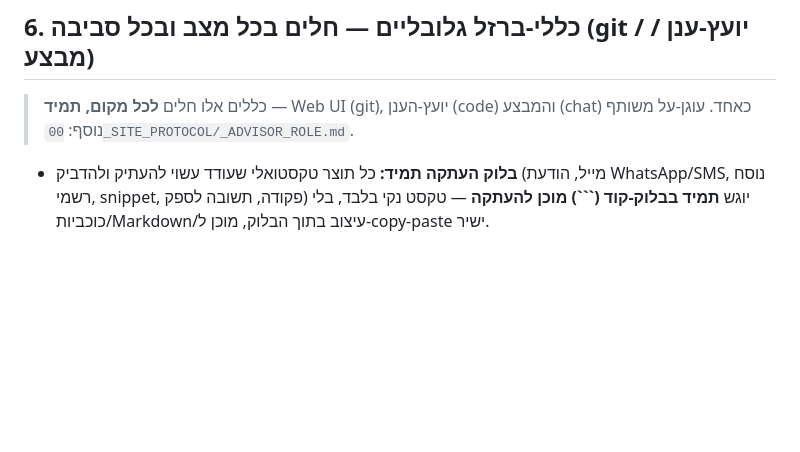
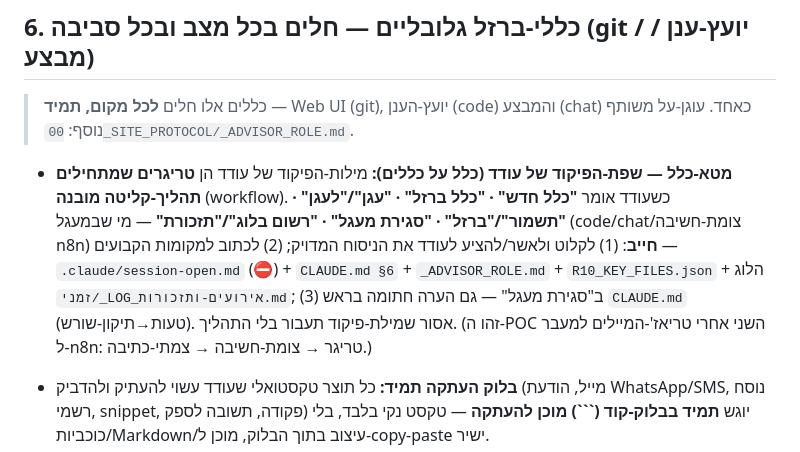
Before and after one commit to odedkd/odedkd, a Markdown page: CLAUDE.md, the part around the change. Rendered like a GitHub page; blank space fills up the shorter version.

````diff
--- a/CLAUDE.md
+++ b/CLAUDE.md
@@ -65,6 +65,8 @@
 
 > כללים אלו חלים **לכל מקום, תמיד** — Web UI (git), יועץ‑הענן (code) והמבצע (chat) כאחד. עוגן‑על משותף נוסף: `00_SITE_PROTOCOL/_ADVISOR_ROLE.md`.
 
+- **מטא‑כלל — שפת‑הפיקוד של עודד (כלל על כללים):** מילות‑הפיקוד של עודד הן **טריגרים שמתחילים תהליך‑קליטה מובנה** (workflow). כשעודד אומר **"כלל חדש" · "כלל ברזל" · "עגן"/"לעגן" · "תשמור"/"ברזל" · "סגירת מעגל" · "רשום בלוג"/"תזכורת"** — מי שבמעגל (code/chat/צומת‑חשיבה n8n) **חייב**: (1) לקלוט ולאשר/להציע לעודד את הניסוח המדויק; (2) לכתוב למקומות הקבועים — `.claude/session-open.md` (⛔) + `CLAUDE.md §6` + `_ADVISOR_ROLE.md` + `R10_KEY_FILES.json` + הלוג `זמני/_LOG_אירועים-ותזכורות.md`; (3) ב"סגירת מעגל" — גם הערה חתומה בראש `CLAUDE.md` (טעות→תיקון‑שורש). אסור שמילת‑פיקוד תעבור בלי התהליך. (זהו ה‑POC השני אחרי טריאז'‑המיילים למעבר ל‑n8n: טריגר → צומת‑חשיבה → צמתי‑כתיבה.)
+
 - **בלוק העתקה תמיד:** כל תוצר טקסטואלי שעודד עשוי להעתיק ולהדביק (מייל, הודעת WhatsApp/SMS, נוסח רשמי, snippet, פקודה, תשובה לספק) יוגש **תמיד בבלוק‑קוד (```) מוכן להעתקה** — טקסט נקי בלבד, בלי כוכביות/Markdown/עיצוב בתוך הבלוק, מוכן ל‑copy‑paste ישיר.
 - **חתימת מייל ופורמט טיוטה:** מקור‑האמת הוא `00_SITE_PROTOCOL/R10_EMAIL_SIGNATURE.md` — חתימה: `עודד קדושים | חשמלאי אחזקה | רוטשילד 10 ת"א` + שורת `נייד: 054-3161921`. במייל תשובה (reply) משמיטים `אל:`/`נושא:`/`עותק:`. בקשות בנימוס מתון, עברית RTL, בלי אימוג'ים בגוף.
 - **לא להתערב בתחום עמית (ניהול וחתימת חוזים):** אין להתערב בעבודת עמית קוגל (נכסי אריאל) הקשורה ל**ניהול וחתימת חוזים**. אם עודד נתן אישור לפנות לספק — **מניחים שהחוזה בתהליך חתימה / בתוקף מולם**, ולא מעלים שוב "החוזה לא חתום" כדרישה/הערה בתכתובת עם הספק. אינדיקציה מספקת להתקשרות פעילה: ספק ששולח טכנאי / מבצע ביקור בפועל ⇐ מתייחסים לחוזה כפעיל. תחום עודד = התפעול/האחזקה (דו"חות, תדירות, ממצאים), לא ניהול ההסכם.
````
Also changed, not shown: .claude/session-open.md (+1 -0 lines).
